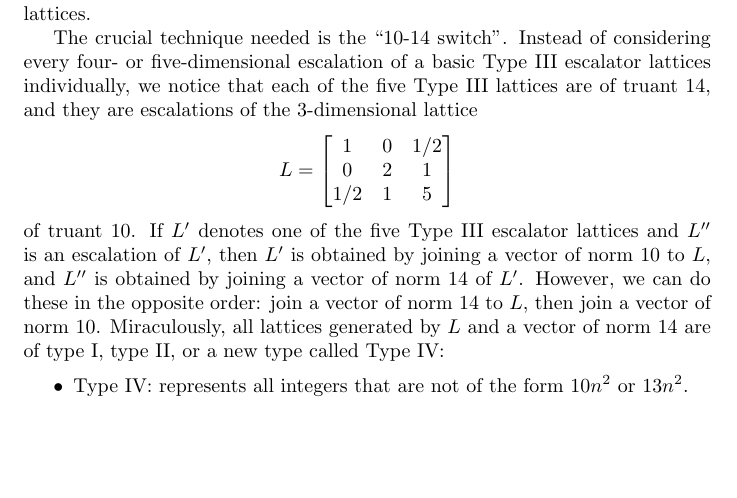
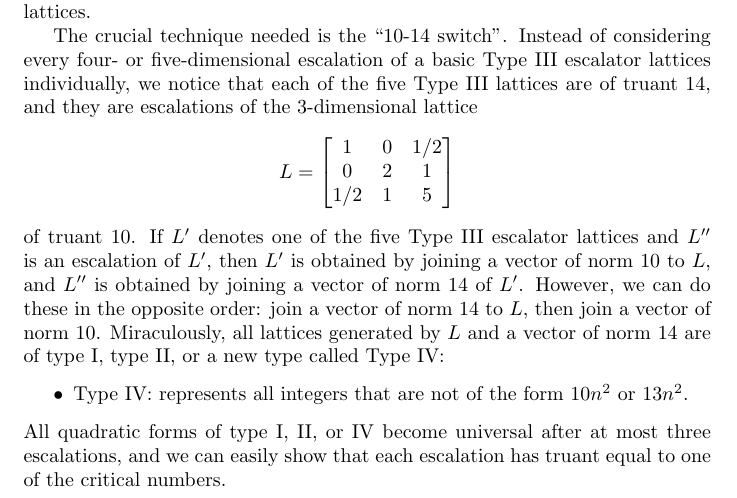
Before and after one commit to my-cen/math-254a-term-paper, a LaTeX document (term_paper.tex): part of page 5 of 6, cut so that both start at the same text, the shorter picture padded with empty space. Compiled offline with pdfLaTeX.

Commit message:
Update term_paper.tex

```diff
--- a/term_paper.tex
+++ b/term_paper.tex
@@ -134,6 +134,8 @@ Miraculously, all lattices generated by $L$ and a vector of norm $14$ are of typ
 \begin{itemize}
     \item Type IV: represents all integers that are not of the form $10n^2$ or $13n^2$.
 \end{itemize}
+All quadratic forms of type I, II, or IV become universal after at most three escalations, and we can easily show that each escalation has truant equal to one of the critical numbers.
+
 This proves similar results as before. There are no escalators of dimension greater than $7$. There are only finitely many escalator lattices. All quadratic forms are either universal or have critical truant. There are exactly 6436 universal integer-valued quaternary forms.
 
 \section{blahblah}
```
